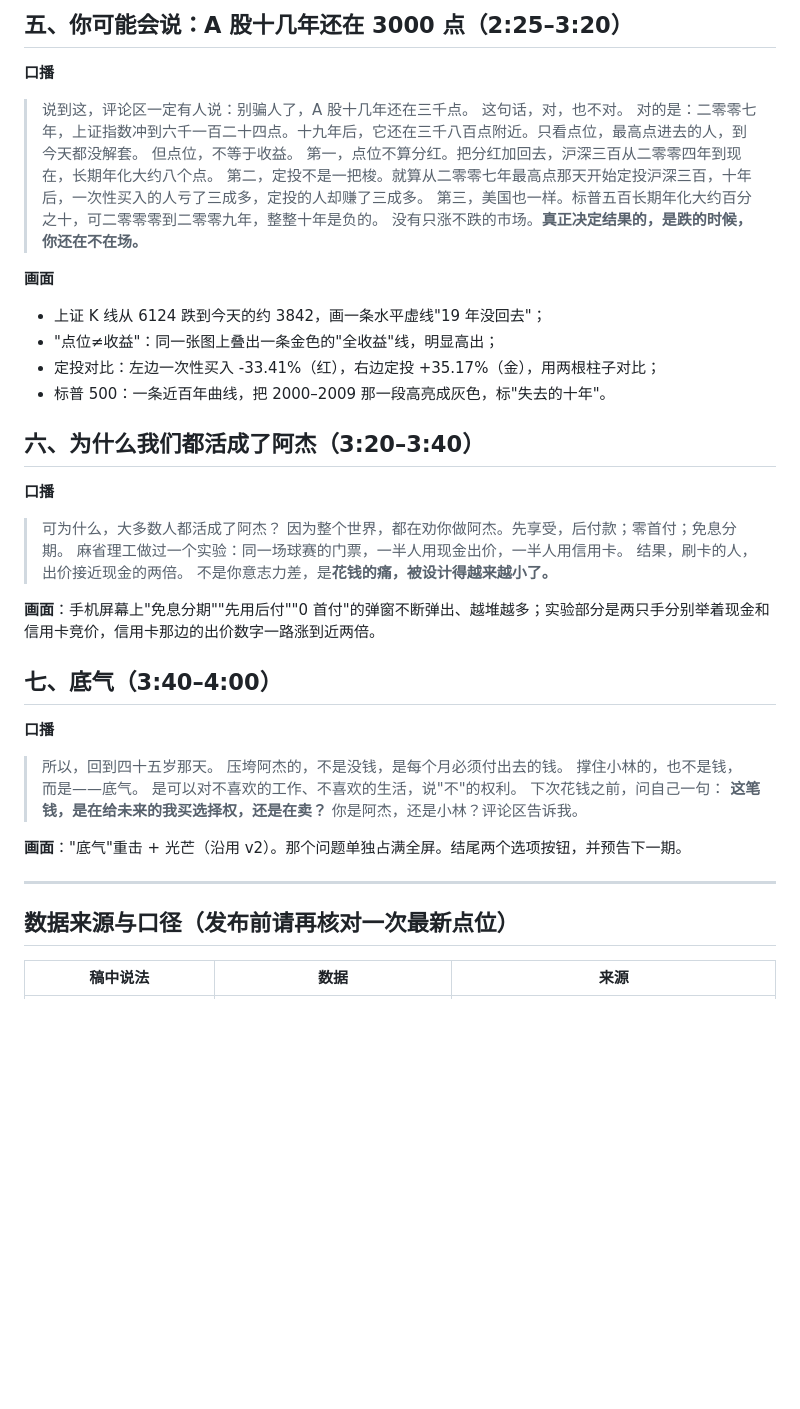
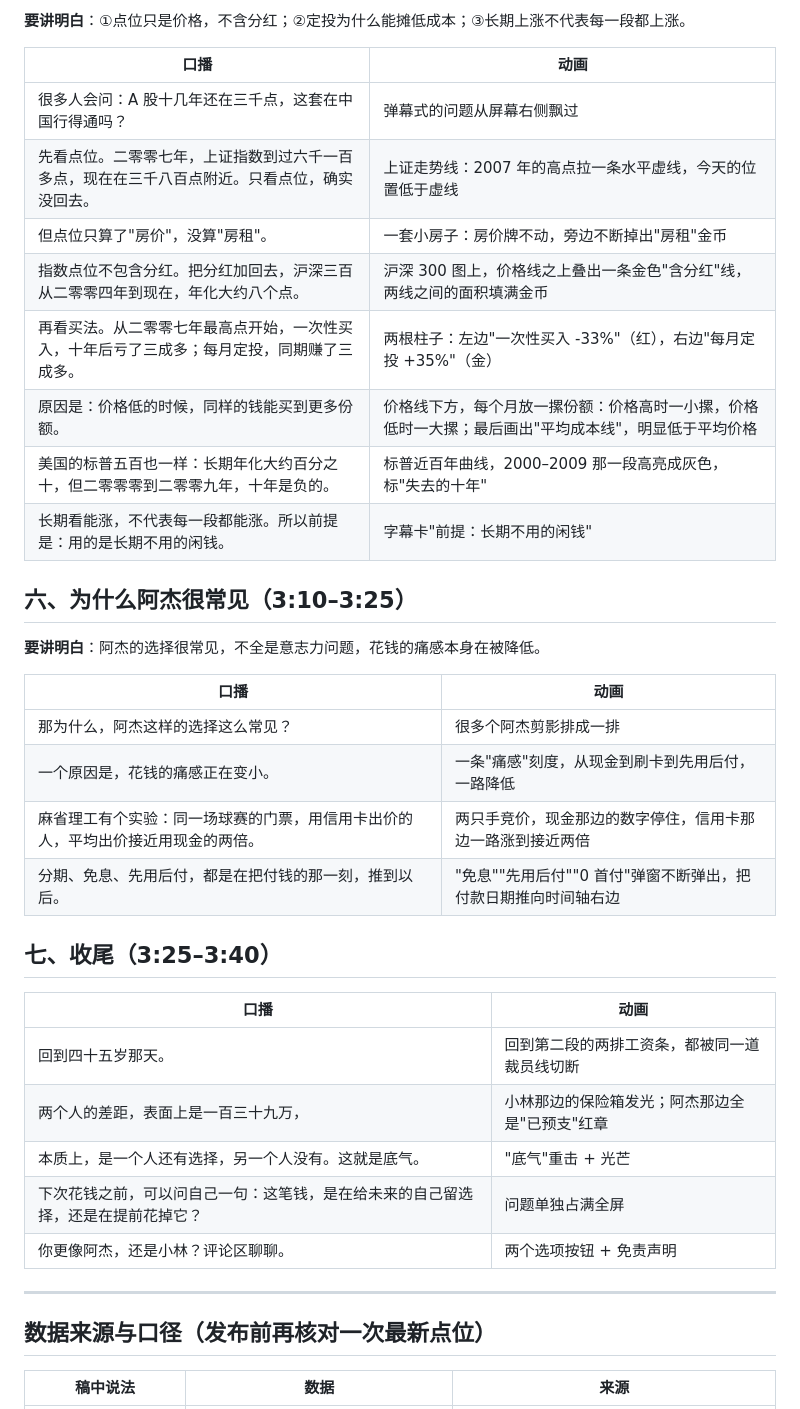
Before and after one commit to tdhvfrtz2r-netizen/YUGAFU, a Markdown page: video3/脚本.md, the part around one of its changes. GitHub-like rendering; blank space fills up the shorter version.

```diff
--- a/video3/脚本.md
+++ b/video3/脚本.md
@@ -91,50 +75,41 @@
 
-## 五、你可能会说：A 股十几年还在 3000 点（2:25–3:20）
+**要讲明白**：①点位只是价格，不含分红；②定投为什么能摊低成本；③长期上涨不代表每一段都上涨。
 
-**口播**
-> 说到这，评论区一定有人说：别骗人了，A 股十几年还在三千点。
-> 这句话，对，也不对。
-> 对的是：二零零七年，上证指数冲到六千一百二十四点。十九年后，它还在三千八百点附近。只看点位，最高点进去的人，到今天都没解套。
-> 但点位，不等于收益。
-> 第一，点位不算分红。把分红加回去，沪深三百从二零零四年到现在，长期年化大约八个点。
-> 第二，定投不是一把梭。就算从二零零七年最高点那天开始定投沪深三百，十年后，一次性买入的人亏了三成多，定投的人却赚了三成多。
-> 第三，美国也一样。标普五百长期年化大约百分之十，可二零零零到二零零九年，整整十年是负的。
-> 没有只涨不跌的市场。**真正决定结果的，是跌的时候，你还在不在场。**
+| 口播 | 动画 |
+|---|---|
+| 很多人会问：A 股十几年还在三千点，这套在中国行得通吗？ | 弹幕式的问题从屏幕右侧飘过 |
+| 先看点位。二零零七年，上证指数到过六千一百多点，现在在三千八百点附近。只看点位，确实没回去。 | 上证走势线：2007 年的高点拉一条水平虚线，今天的位置低于虚线 |
+| 但点位只算了"房价"，没算"房租"。 | 一套小房子：房价牌不动，旁边不断掉出"房租"金币 |
+| 指数点位不包含分红。把分红加回去，沪深三百从二零零四年到现在，年化大约八个点。 | 沪深 300 图上，价格线之上叠出一条金色"含分红"线，两线之间的面积填满金币 |
+| 再看买法。从二零零七年最高点开始，一次性买入，十年后亏了三成多；每月定投，同期赚了三成多。 | 两根柱子：左边"一次性买入 -33%"（红），右边"每月定投 +35%"（金） |
+| 原因是：价格低的时候，同样的钱能买到更多份额。 | 价格线下方，每个月放一摞份额：价格高时一小摞，价格低时一大摞；最后画出"平均成本线"，明显低于平均价格 |
+| 美国的标普五百也一样：长期年化大约百分之十，但二零零零到二零零九年，十年是负的。 | 标普近百年曲线，2000–2009 那一段高亮成灰色，标"失去的十年" |
+| 长期看能涨，不代表每一段都能涨。所以前提是：用的是长期不用的闲钱。 | 字幕卡"前提：长期不用的闲钱" |
 
-**画面**
-- 上证 K 线从 6124 跌到今天的约 3842，画一条水平虚线"19 年没回去"；
-- "点位≠收益"：同一张图上叠出一条金色的"全收益"线，明显高出；
-- 定投对比：左边一次性买入 -33.41%（红），右边定投 +35.17%（金），用两根柱子对比；
-- 标普 500：一条近百年曲线，把 2000–2009 那一段高亮成灰色，标"失去的十年"。
+## 六、为什么阿杰很常见（3:10–3:25）
 
-## 六、为什么我们都活成了阿杰（3:20–3:40）
+**要讲明白**：阿杰的选择很常见，不全是意志力问题，花钱的痛感本身在被降低。
 
-**口播**
-> 可为什么，大多数人都活成了阿杰？
-> 因为整个世界，都在劝你做阿杰。先享受，后付款；零首付；免息分期。
-> 麻省理工做过一个实验：同一场球赛的门票，一半人用现金出价，一半人用信用卡。
-> 结果，刷卡的人，出价接近现金的两倍。
-> 不是你意志力差，是**花钱的痛，被设计得越来越小了。**
+| 口播 | 动画 |
+|---|---|
+| 那为什么，阿杰这样的选择这么常见？ | 很多个阿杰剪影排成一排 |
+| 一个原因是，花钱的痛感正在变小。 | 一条"痛感"刻度，从现金到刷卡到先用后付，一路降低 |
+| 麻省理工有个实验：同一场球赛的门票，用信用卡出价的人，平均出价接近用现金的两倍。 | 两只手竞价，现金那边的数字停住，信用卡那边一路涨到接近两倍 |
+| 分期、免息、先用后付，都是在把付钱的那一刻，推到以后。 | "免息""先用后付""0 首付"弹窗不断弹出，把付款日期推向时间轴右边 |
 
-**画面**：手机屏幕上"免息分期""先用后付""0 首付"的弹窗不断弹出、越堆越多；实验部分是两只手分别举着现金和信用卡竞价，信用卡那边的出价数字一路涨到近两倍。
+## 七、收尾（3:25–3:40）
 
-## 七、底气（3:40–4:00）
-
-**口播**
-> 所以，回到四十五岁那天。
-> 压垮阿杰的，不是没钱，是每个月必须付出去的钱。
-> 撑住小林的，也不是钱，
-> 而是——底气。
-> 是可以对不喜欢的工作、不喜欢的生活，说"不"的权利。
-> 下次花钱之前，问自己一句：
-> **这笔钱，是在给未来的我买选择权，还是在卖？**
-> 你是阿杰，还是小林？评论区告诉我。
-
-**画面**："底气"重击 + 光芒（沿用 v2）。那个问题单独占满全屏。结尾两个选项按钮，并预告下一期。
+| 口播 | 动画 |
+|---|---|
+| 回到四十五岁那天。 | 回到第二段的两排工资条，都被同一道裁员线切断 |
+| 两个人的差距，表面上是一百三十九万， | 小林那边的保险箱发光；阿杰那边全是"已预支"红章 |
+| 本质上，是一个人还有选择，另一个人没有。这就是底气。 | "底气"重击 + 光芒 |
+| 下次花钱之前，可以问自己一句：这笔钱，是在给未来的自己留选择，还是在提前花掉它？ | 问题单独占满全屏 |
+| 你更像阿杰，还是小林？评论区聊聊。 | 两个选项按钮 + 免责声明 |
 
 ---
 
-## 数据来源与口径（发布前请再核对一次最新点位）
+## 数据来源与口径（发布前再核对一次最新点位）
 
 | 稿中说法 | 数据 | 来源 |
 |---|---|---|
```
Also changed, not shown: other parts of video3/脚本.md (+74 -90 lines).
